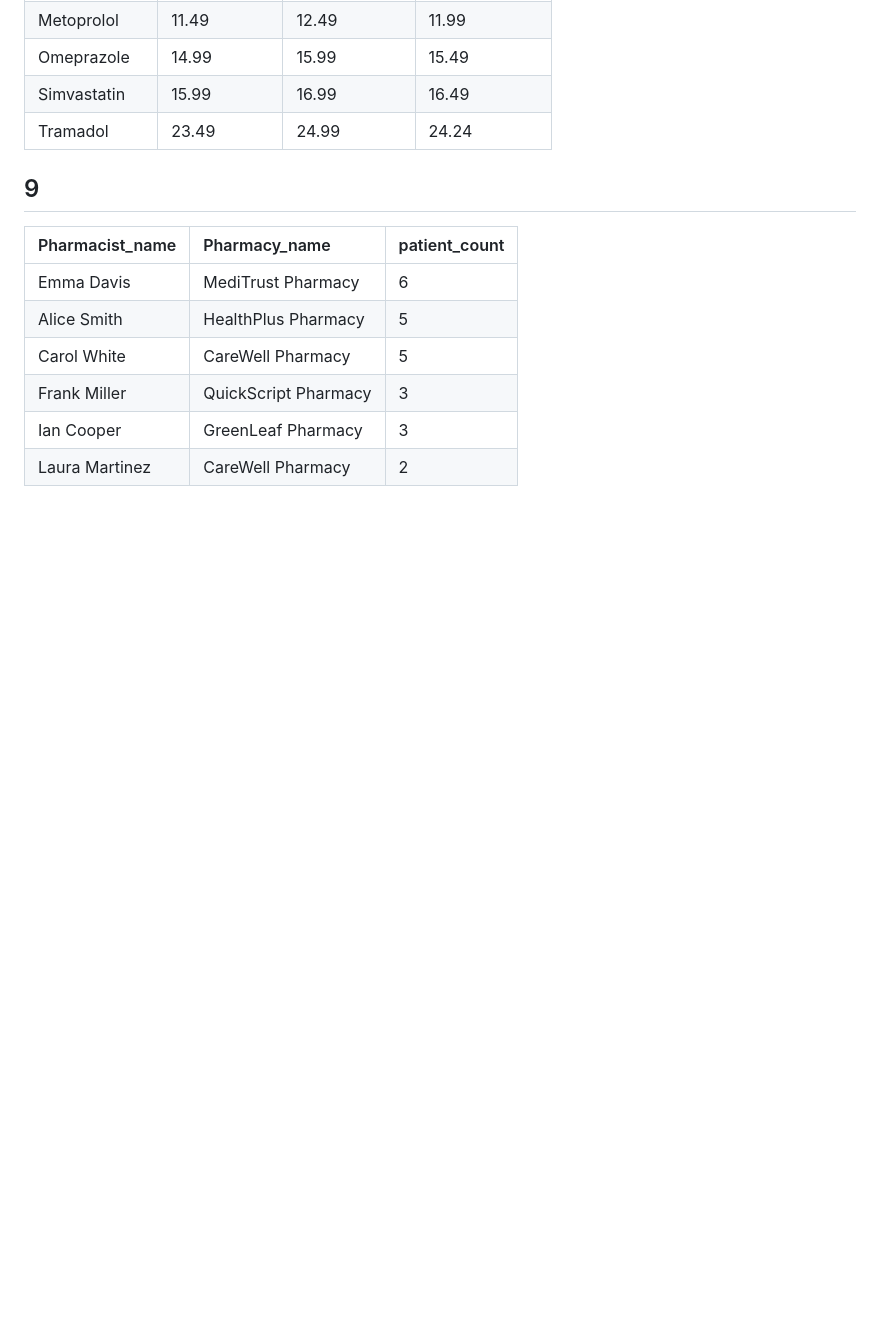
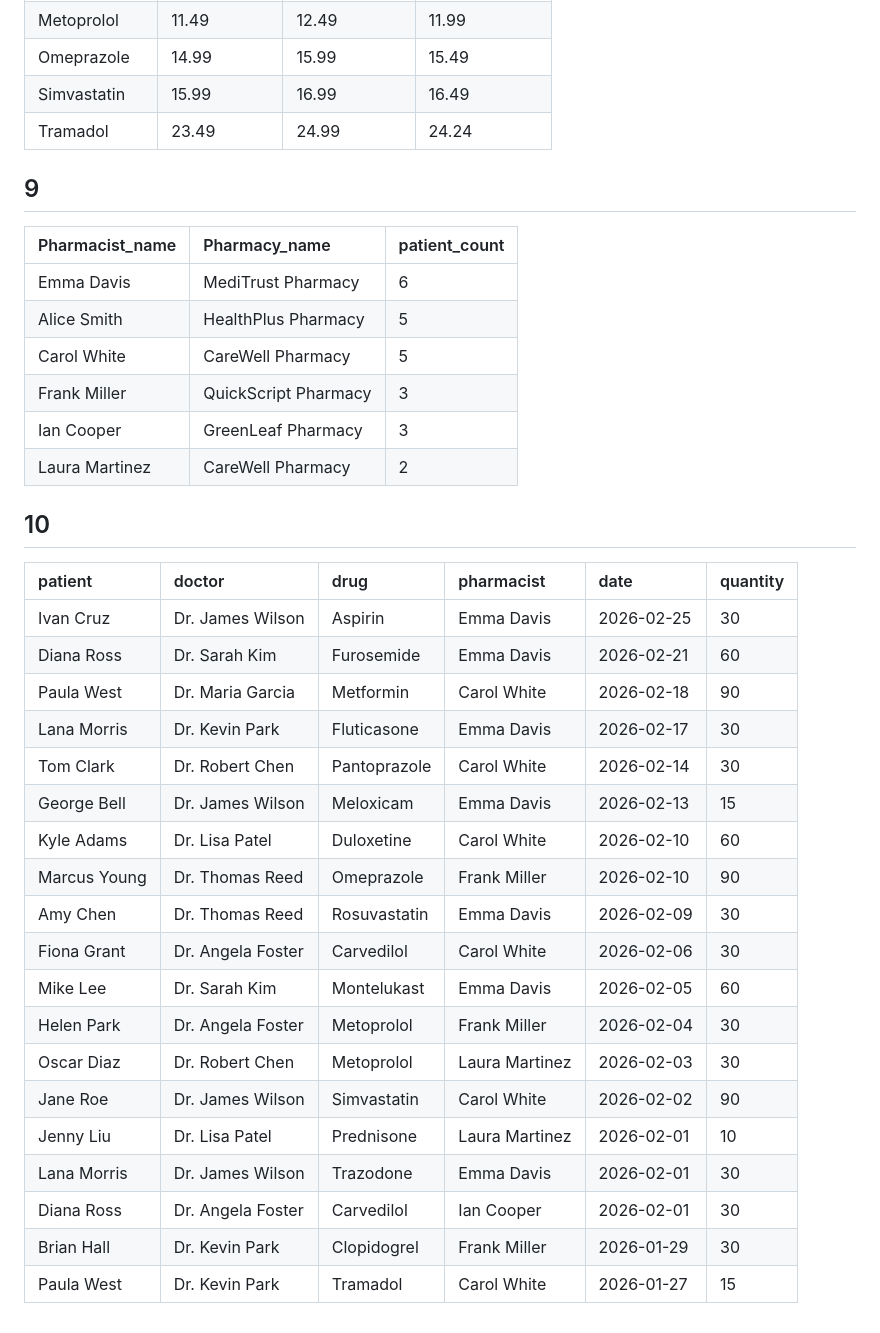
Before and after one commit to RyanAIIen/cis-421-project, a Markdown page: queries/query-outputs.md, the part around the change. Drawn GitHub-style; blank space fills up the shorter version.

Commit message:
write query 10 and output

```diff
--- a/queries/query-outputs.md
+++ b/queries/query-outputs.md
@@ -147,3 +147,27 @@
 | Frank Miller    | QuickScript Pharmacy | 3             |
 | Ian Cooper      | GreenLeaf Pharmacy   | 3             |
 | Laura Martinez  | CareWell Pharmacy    | 2             |
+
+## 10
+
+| patient      | doctor              | drug              | pharmacist     | date       | quantity |
+| :----------- | :------------------ | :---------------- | :------------- | :--------- | :------- |
+| Ivan Cruz    | Dr. James Wilson    | Aspirin           | Emma Davis     | 2026-02-25 | 30       |
+| Diana Ross   | Dr. Sarah Kim       | Furosemide        | Emma Davis     | 2026-02-21 | 60       |
+| Paula West   | Dr. Maria Garcia    | Metformin         | Carol White    | 2026-02-18 | 90       |
+| Lana Morris  | Dr. Kevin Park      | Fluticasone       | Emma Davis     | 2026-02-17 | 30       |
+| Tom Clark    | Dr. Robert Chen     | Pantoprazole      | Carol White    | 2026-02-14 | 30       |
+| George Bell  | Dr. James Wilson    | Meloxicam         | Emma Davis     | 2026-02-13 | 15       |
+| Kyle Adams   | Dr. Lisa Patel      | Duloxetine        | Carol White    | 2026-02-10 | 60       |
+| Marcus Young | Dr. Thomas Reed     | Omeprazole        | Frank Miller   | 2026-02-10 | 90       |
+| Amy Chen     | Dr. Thomas Reed     | Rosuvastatin      | Emma Davis     | 2026-02-09 | 30       |
+| Fiona Grant  | Dr. Angela Foster   | Carvedilol        | Carol White    | 2026-02-06 | 30       |
+| Mike Lee     | Dr. Sarah Kim       | Montelukast       | Emma Davis     | 2026-02-05 | 60       |
+| Helen Park   | Dr. Angela Foster   | Metoprolol        | Frank Miller   | 2026-02-04 | 30       |
+| Oscar Diaz   | Dr. Robert Chen     | Metoprolol        | Laura Martinez | 2026-02-03 | 30       |
+| Jane Roe     | Dr. James Wilson    | Simvastatin       | Carol White    | 2026-02-02 | 90       |
+| Jenny Liu    | Dr. Lisa Patel      | Prednisone        | Laura Martinez | 2026-02-01 | 10       |
+| Lana Morris  | Dr. James Wilson    | Trazodone         | Emma Davis     | 2026-02-01 | 30       |
+| Diana Ross   | Dr. Angela Foster   | Carvedilol        | Ian Cooper     | 2026-02-01 | 30       |
+| Brian Hall   | Dr. Kevin Park      | Clopidogrel       | Frank Miller   | 2026-01-29 | 30       |
+| Paula West   | Dr. Kevin Park      | Tramadol          | Carol White    | 2026-01-27 | 15       |
```
Also changed, not shown: queries/queries.md (+15 -0 lines).
